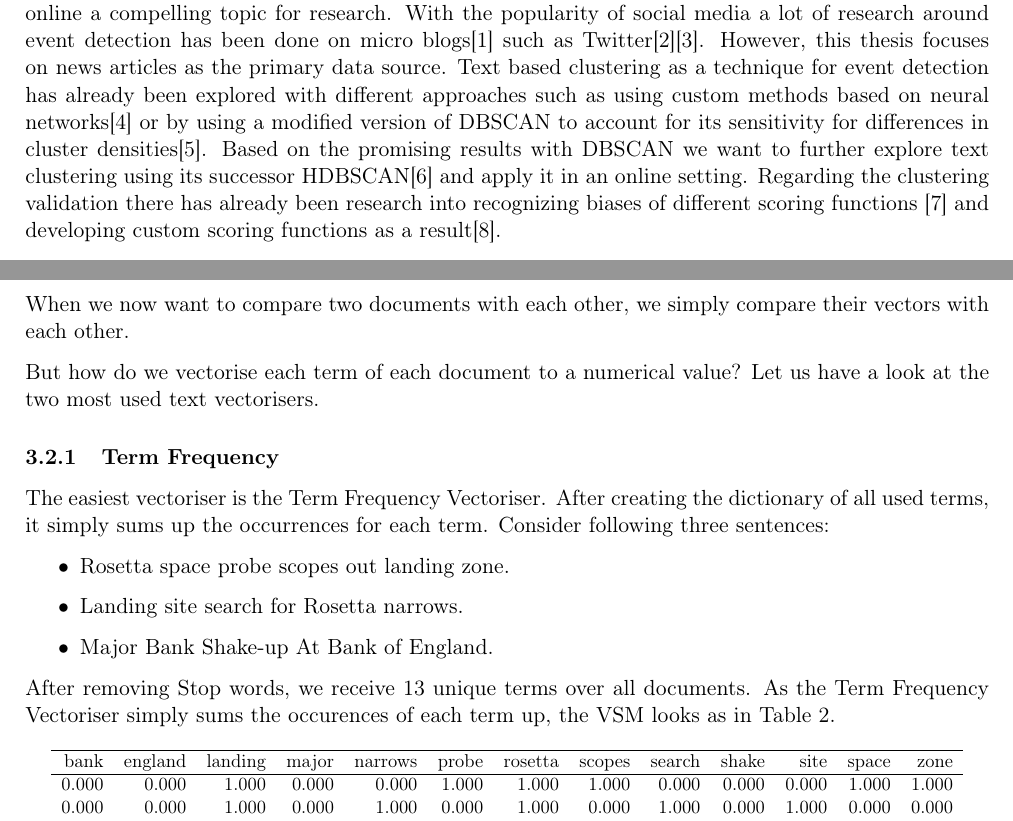
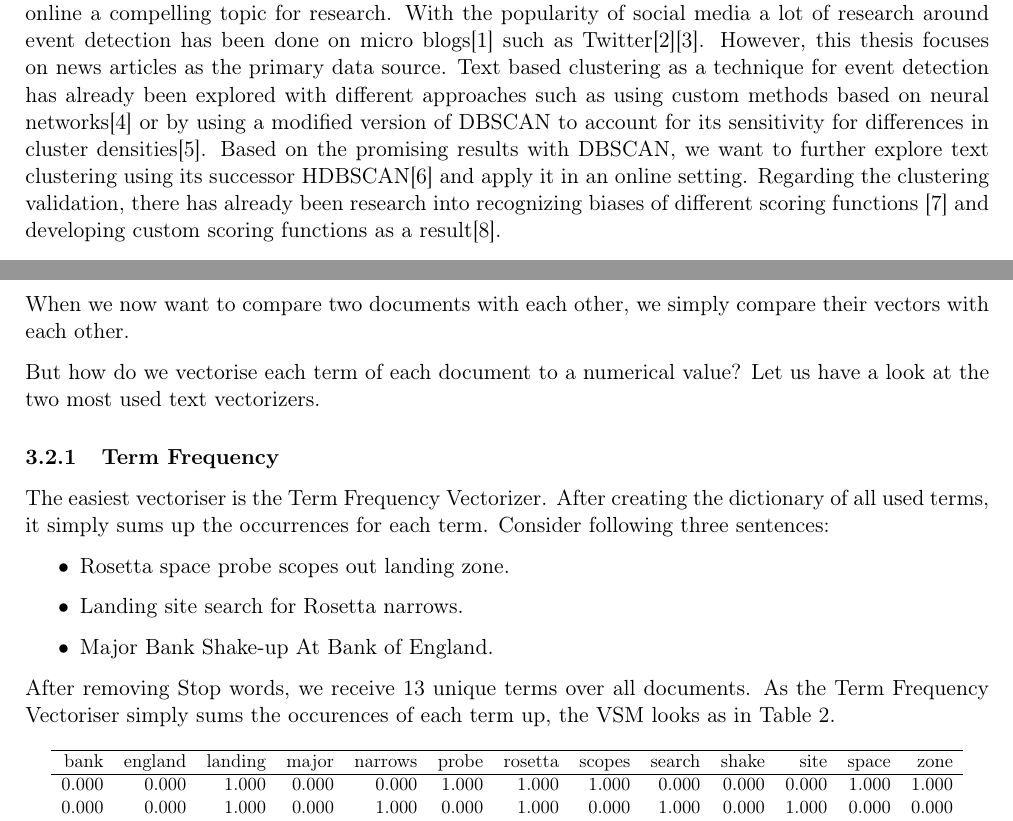
Before and after one commit to dpacassi/dynamic-event-detection-in-data-streams, a LaTeX thesis (doc/thesis.tex, which reads doc/2_related_work.tex, doc/3_theoretical_basics.tex): two parts of pages 8 and 12 of 49, joined at a grey line, cut so that both start at the same text. Compiled offline with pdfLaTeX.

Commit message:
Improve text

```diff
--- a/doc/2_related_work.tex
+++ b/doc/2_related_work.tex
@@ -1,11 +1,18 @@
 \section{Related Work}
 \label{sec:related_work}
 
-Text based event detection is a diverse field and with increasingly large amounts of available information online a compelling topic for research.
-With the popularity of social media a lot of research around event detection has been done on micro blogs\cite{microblog_clustering} such as Twitter\cite{twitter_survey}\cite{social_media_survey}.
+Text based event detection is a diverse field and with increasingly large amounts
+of available information online a compelling topic for research.
+With the popularity of social media a lot of research around event detection
+has been done on micro blogs\cite{microblog_clustering} such as Twitter\cite{twitter_survey}\cite{social_media_survey}.
 However, this thesis focuses on news articles as the primary data source.
-Text based clustering as a technique for event detection has already been explored with different approaches such as using custom methods based on neural networks\cite{text_clustering_topic_detection}
-or by using a modified version of DBSCAN to account for its sensitivity for differences in cluster densities\cite{dbscan_martingale}.
-Based on the promising results with DBSCAN we want to further explore text clustering using its successor HDBSCAN\cite{McInnes2017} and apply it in an online setting.
-Regarding the clustering validation there has already been research into recognizing biases of different scoring functions \cite{Wu:2009:ARM:1557019.1557115}
+Text based clustering as a technique for event detection
+has already been explored with different approaches such as
+using custom methods based on neural networks\cite{text_clustering_topic_detection}
+or by using a modified version of DBSCAN
+to account for its sensitivity for differences in cluster densities\cite{dbscan_martingale}.
+Based on the promising results with DBSCAN, we want to further explore text clustering
+using its successor HDBSCAN\cite{McInnes2017} and apply it in an online setting.
+Regarding the clustering validation, there has already been research into recognizing biases
+of different scoring functions \cite{Wu:2009:ARM:1557019.1557115}
 and developing custom scoring functions as a result\cite{gates2017comparing}.
--- a/doc/3_theoretical_basics.tex
+++ b/doc/3_theoretical_basics.tex
@@ -194,10 +204,12 @@ When we now want to compare two documents with each other,
 we simply compare their vectors with each other.
 
 But how do we vectorise each term of each document to a numerical value?
-Let us have a look at the two most used text vectorisers.
+Let us have a look at the two most used text vectorizers.
 
 \subsubsection{Term Frequency}
-The easiest vectoriser is the Term Frequency Vectoriser.
+\label{subsec:term_frequency}
+
+The easiest vectoriser is the Term Frequency Vectorizer.
 After creating the dictionary of all used terms, it simply sums up the occurrences for each term.
 Consider following three sentences:
 
@@ -209,7 +221,7 @@ Consider following three sentences:
 
 After removing \Glspl{stop_word}, we receive 13 unique terms over all documents.
 As the Term Frequency Vectoriser simply sums the occurences of each term up,
-the \Gls{vsm} looks as in Table~\ref{tab:tf_vsm}.
+the \Gls{vsm} looks as in \tabref{tab:tf_vsm}.
 
 \begin{table}[h]
     \centering
--- a/doc/thesis.tex
+++ b/doc/thesis.tex
@@ -73,6 +73,11 @@
 \definecolor{codepurple}{rgb}{0.58,0,0.82}
 \definecolor{backcolour}{rgb}{0.95,0.95,0.92}
 
+\newcommand*{\tabref}[1]{\tablename~\ref{#1}}
+\newcommand*{\figref}[1]{\figurename~\ref{#1}}
+\newcommand*{\secref}[1]{\secname~\ref{#1}}
+\newcommand*{\subsecref}[1]{\subsecname~\ref{#1}}
+
 \lstdefinestyle{mystyle}{
     backgroundcolor=\color{backcolour},
     commentstyle=\color{codegreen},
```
Also changed, not shown: doc/0_abstract.tex (+1 -0 lines), doc/0_abstract_DE.tex (+2 -4 lines), doc/0_preface.tex (+1 -2 lines), doc/1_introduction.tex (+2 -2 lines), doc/5a_cluster_evaluation.tex (+1 -1 lines), doc/thesis.pdf, doc/3_theoretical_basics.tex (67 more changed lines).
